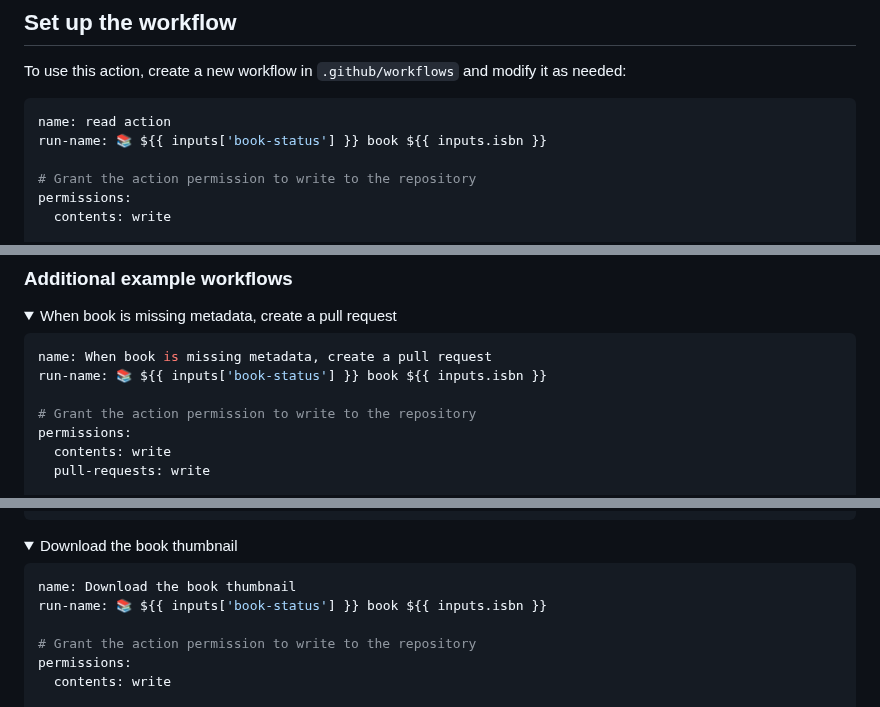
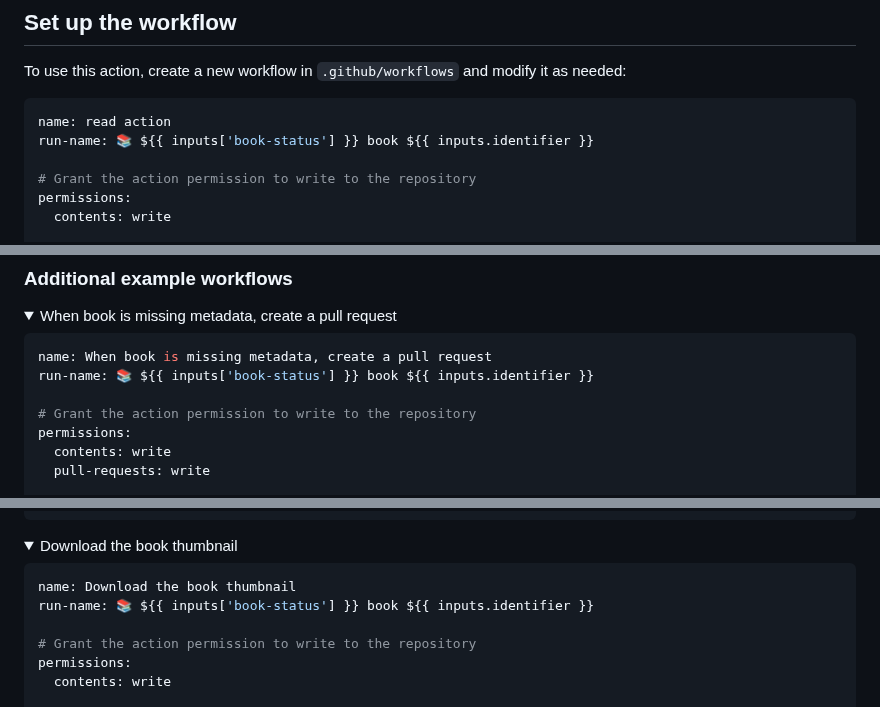
Before and after one commit to library-pals/read-action, a Markdown page: README.md, 3 parts joined by grey strips. Rendered like a GitHub page; folded sections open.

Commit message:
Update documentation

````diff
--- a/README.md
+++ b/README.md
@@ -18,7 +18,7 @@ To use this action, create a new workflow in `.github/workflows` and modify it a
 
 ```yml
 name: read action
-run-name: 📚 ${{ inputs['book-status'] }} book ${{ inputs.isbn }}
+run-name: 📚 ${{ inputs['book-status'] }} book ${{ inputs.identifier }}
 
 # Grant the action permission to write to the repository
 permissions:
@@ -95,7 +95,7 @@ jobs:
 
 ```yml
 name: When book is missing metadata, create a pull request
-run-name: 📚 ${{ inputs['book-status'] }} book ${{ inputs.isbn }}
+run-name: 📚 ${{ inputs['book-status'] }} book ${{ inputs.identifier }}
 
 # Grant the action permission to write to the repository
 permissions:
@@ -205,7 +205,7 @@ jobs:
 
 ```yml
 name: Download the book thumbnail
-run-name: 📚 ${{ inputs['book-status'] }} book ${{ inputs.isbn }}
+run-name: 📚 ${{ inputs['book-status'] }} book ${{ inputs.identifier }}
 
 # Grant the action permission to write to the repository
 permissions:
````
